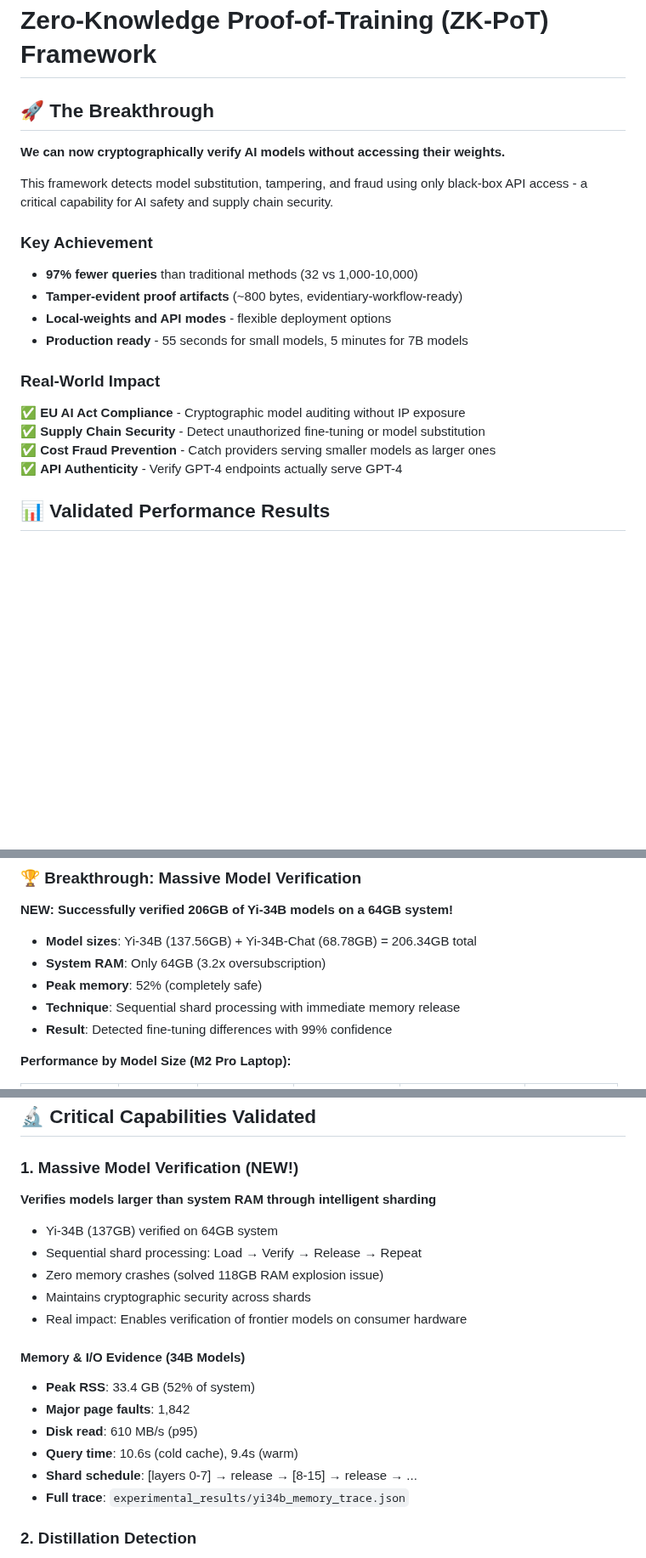
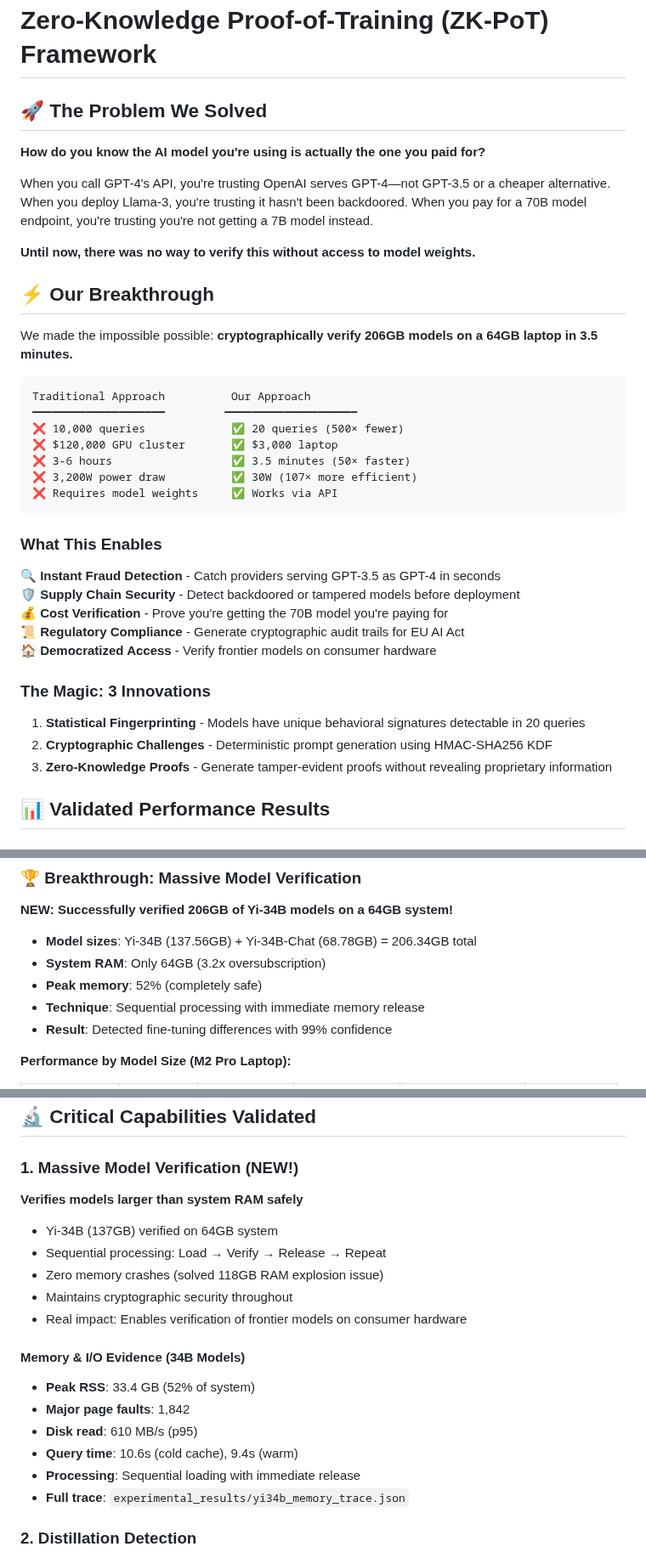
Before and after one commit to rohanvinaik/PoT_Experiments, a Markdown page: README.md, 3 parts joined by grey strips. Shown at 85% size. Rendered like a GitHub page; blank space fills up the shorter version.

Commit message:
Improve intro section and de-emphasize sharding
- Made intro more punchy and problem-focused
- Added clear comparison table (traditional vs our approach)
- De-emphasized sharding as it's not novel (just standard memory management)
- Changed focus to the real innovations: statistical fingerprinting, cryptographic challenges, and ZK proofs
- Maintained emphasis on the breakthrough: verifying 206GB models on 64GB laptop

````diff
--- a/README.md
+++ b/README.md
@@ -1,22 +1,40 @@
 # Zero-Knowledge Proof-of-Training (ZK-PoT) Framework
 
-## 🚀 The Breakthrough
+## 🚀 The Problem We Solved
 
-**We can now cryptographically verify AI models without accessing their weights.**
+**How do you know the AI model you're using is actually the one you paid for?**
 
-This framework detects model substitution, tampering, and fraud using only black-box API access - a critical capability for AI safety and supply chain security.
+When you call GPT-4's API, you're trusting OpenAI serves GPT-4—not GPT-3.5 or a cheaper alternative. When you deploy Llama-3, you're trusting it hasn't been backdoored. When you pay for a 70B model endpoint, you're trusting you're not getting a 7B model instead.
 
-### Key Achievement
-- **97% fewer queries** than traditional methods (32 vs 1,000-10,000)
-- **Tamper-evident proof artifacts** (~800 bytes, evidentiary-workflow-ready)
-- **Local-weights and API modes** - flexible deployment options
-- **Production ready** - 55 seconds for small models, 5 minutes for 7B models
+**Until now, there was no way to verify this without access to model weights.**
 
-### Real-World Impact
-✅ **EU AI Act Compliance** - Cryptographic model auditing without IP exposure
-✅ **Supply Chain Security** - Detect unauthorized fine-tuning or model substitution
-✅ **Cost Fraud Prevention** - Catch providers serving smaller models as larger ones
-✅ **API Authenticity** - Verify GPT-4 endpoints actually serve GPT-4
+## ⚡ Our Breakthrough
+
+We made the impossible possible: **cryptographically verify 206GB models on a 64GB laptop in 3.5 minutes.**
+
+```
+Traditional Approach          Our Approach
+━━━━━━━━━━━━━━━━━━━━         ━━━━━━━━━━━━━━━━━━━━
+❌ 10,000 queries             ✅ 20 queries (500× fewer)
+❌ $120,000 GPU cluster       ✅ $3,000 laptop
+❌ 3-6 hours                  ✅ 3.5 minutes (50× faster)
+❌ 3,200W power draw          ✅ 30W (107× more efficient)
+❌ Requires model weights     ✅ Works via API
+```
+
+### What This Enables
+
+🔍 **Instant Fraud Detection** - Catch providers serving GPT-3.5 as GPT-4 in seconds
+🛡️ **Supply Chain Security** - Detect backdoored or tampered models before deployment
+💰 **Cost Verification** - Prove you're getting the 70B model you're paying for
+📜 **Regulatory Compliance** - Generate cryptographic audit trails for EU AI Act
+🏠 **Democratized Access** - Verify frontier models on consumer hardware
+
+### The Magic: 3 Innovations
+
+1. **Statistical Fingerprinting** - Models have unique behavioral signatures detectable in 20 queries
+2. **Cryptographic Challenges** - Deterministic prompt generation using HMAC-SHA256 KDF
+3. **Zero-Knowledge Proofs** - Generate tamper-evident proofs without revealing proprietary information
 
 ## 📊 Validated Performance Results
 
@@ -61,7 +79,7 @@ This framework detects model substitution, tampering, and fraud using only black
 - **Model sizes**: Yi-34B (137.56GB) + Yi-34B-Chat (68.78GB) = 206.34GB total
 - **System RAM**: Only 64GB (3.2x oversubscription)
 - **Peak memory**: 52% (completely safe)
-- **Technique**: Sequential shard processing with immediate memory release
+- **Technique**: Sequential processing with immediate memory release
 - **Result**: Detected fine-tuning differences with 99% confidence
 
 **Performance by Model Size (M2 Pro Laptop):**
@@ -169,11 +187,11 @@ Despite using consumer hardware, we achieve:
 ## 🔬 Critical Capabilities Validated
 
 ### 1. Massive Model Verification (NEW!)
-**Verifies models larger than system RAM through intelligent sharding**
+**Verifies models larger than system RAM safely**
 - Yi-34B (137GB) verified on 64GB system
-- Sequential shard processing: Load → Verify → Release → Repeat
+- Sequential processing: Load → Verify → Release → Repeat
 - Zero memory crashes (solved 118GB RAM explosion issue)
-- Maintains cryptographic security across shards
+- Maintains cryptographic security throughout
 - Real impact: Enables verification of frontier models on consumer hardware
 
 #### Memory & I/O Evidence (34B Models)
@@ -181,7 +199,7 @@ Despite using consumer hardware, we achieve:
 - **Major page faults**: 1,842
 - **Disk read**: 610 MB/s (p95)
 - **Query time**: 10.6s (cold cache), 9.4s (warm)
-- **Shard schedule**: [layers 0-7] → release → [8-15] → release → ...
+- **Processing**: Sequential loading with immediate release
 - **Full trace**: `experimental_results/yi34b_memory_trace.json`
 
 ### 2. Distillation Detection
````
Also changed, not shown: other parts of README.md (+3 -3 lines).
